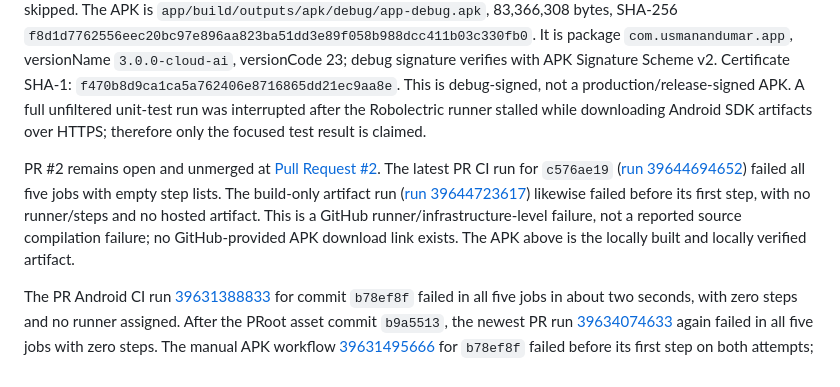
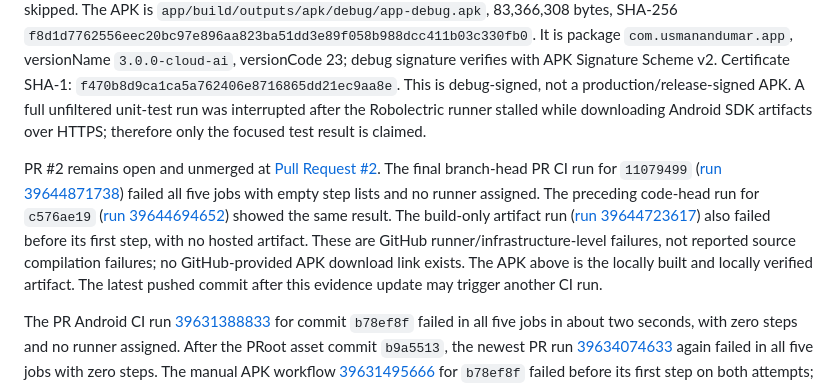
Before and after one commit to saedhawwa23-rgb/usman-and-umar-app, a Markdown page: docs/TERMUX_AND_ARM32_STATUS.md, the part around the change. GitHub-like rendering.

Commit message:
docs: record final zero-step CI outcome

```diff
--- a/docs/TERMUX_AND_ARM32_STATUS.md
+++ b/docs/TERMUX_AND_ARM32_STATUS.md
@@ -45,7 +45,7 @@ The work is on `feature/source-migration` with an unmerged [Pull Request #2](htt
 
 The local build used JDK 21 and Android SDK API 36. Against source commit `c576ae19d0e9b45cc9b83df02642e989ffa603d0`, `:app:assembleDebug` and focused unit tests passed. The focused run selected `TermuxGitHubCloneTest` (6 tests) and `GoogleDriveSessionTest` (3 tests), with 9 total, 0 failures, 0 errors, 0 skipped. The APK is `app/build/outputs/apk/debug/app-debug.apk`, 83,366,308 bytes, SHA-256 `f8d1d7762556eec20bc97e896aa823ba51dd3e89f058b988dcc411b03c330fb0`. It is package `com.usmanandumar.app`, versionName `3.0.0-cloud-ai`, versionCode 23; debug signature verifies with APK Signature Scheme v2. Certificate SHA-1: `f470b8d9ca1ca5a762406e8716865dd21ec9aa8e`. This is debug-signed, not a production/release-signed APK. A full unfiltered unit-test run was interrupted after the Robolectric runner stalled while downloading Android SDK artifacts over HTTPS; therefore only the focused test result is claimed.
 
-PR #2 remains open and unmerged at [Pull Request #2](https://github.com/umarashebir-cpu/usman-and-umar-app/pull/2). The latest PR CI run for `c576ae19` ([run 39644694652](https://github.com/umarashebir-cpu/usman-and-umar-app/actions/runs/39644694652)) failed all five jobs with empty step lists. The build-only artifact run ([run 39644723617](https://github.com/umarashebir-cpu/usman-and-umar-app/actions/runs/39644723617)) likewise failed before its first step, with no runner/steps and no hosted artifact. This is a GitHub runner/infrastructure-level failure, not a reported source compilation failure; no GitHub-provided APK download link exists. The APK above is the locally built and locally verified artifact.
+PR #2 remains open and unmerged at [Pull Request #2](https://github.com/umarashebir-cpu/usman-and-umar-app/pull/2). The final branch-head PR CI run for `11079499` ([run 39644871738](https://github.com/umarashebir-cpu/usman-and-umar-app/actions/runs/39644871738)) failed all five jobs with empty step lists and no runner assigned. The preceding code-head run for `c576ae19` ([run 39644694652](https://github.com/umarashebir-cpu/usman-and-umar-app/actions/runs/39644694652)) showed the same result. The build-only artifact run ([run 39644723617](https://github.com/umarashebir-cpu/usman-and-umar-app/actions/runs/39644723617)) also failed before its first step, with no hosted artifact. These are GitHub runner/infrastructure-level failures, not reported source compilation failures; no GitHub-provided APK download link exists. The APK above is the locally built and locally verified artifact. The latest pushed commit after this evidence update may trigger another CI run.
 
 The PR Android CI run [39631388833](https://github.com/umarashebir-cpu/usman-and-umar-app/actions/runs/39631388833) for commit `b78ef8f` failed in all five jobs in about two seconds, with zero steps and no runner assigned. After the PRoot asset commit `b9a5513`, the newest PR run [39634074633](https://github.com/umarashebir-cpu/usman-and-umar-app/actions/runs/39634074633) again failed in all five jobs with zero steps. The manual APK workflow [39631495666](https://github.com/umarashebir-cpu/usman-and-umar-app/actions/runs/39631495666) for `b78ef8f` failed before its first step on both attempts; the latest APK workflow [39634082027](https://github.com/umarashebir-cpu/usman-and-umar-app/actions/runs/39634082027) for `b9a5513` likewise failed with zero steps and has no downloadable artifacts. The available GitHub token could not retrieve check annotations/logs (`403`, insufficient `checks:read`); job metadata had empty runner names. This is not evidence of a Kotlin or Gradle source failure, and the underlying GitHub runner cause could not be determined. No APK was produced for the current branch head. The previously reported APK belongs to older commit `652c87c` and is not represented as a build of this update.
 
```
